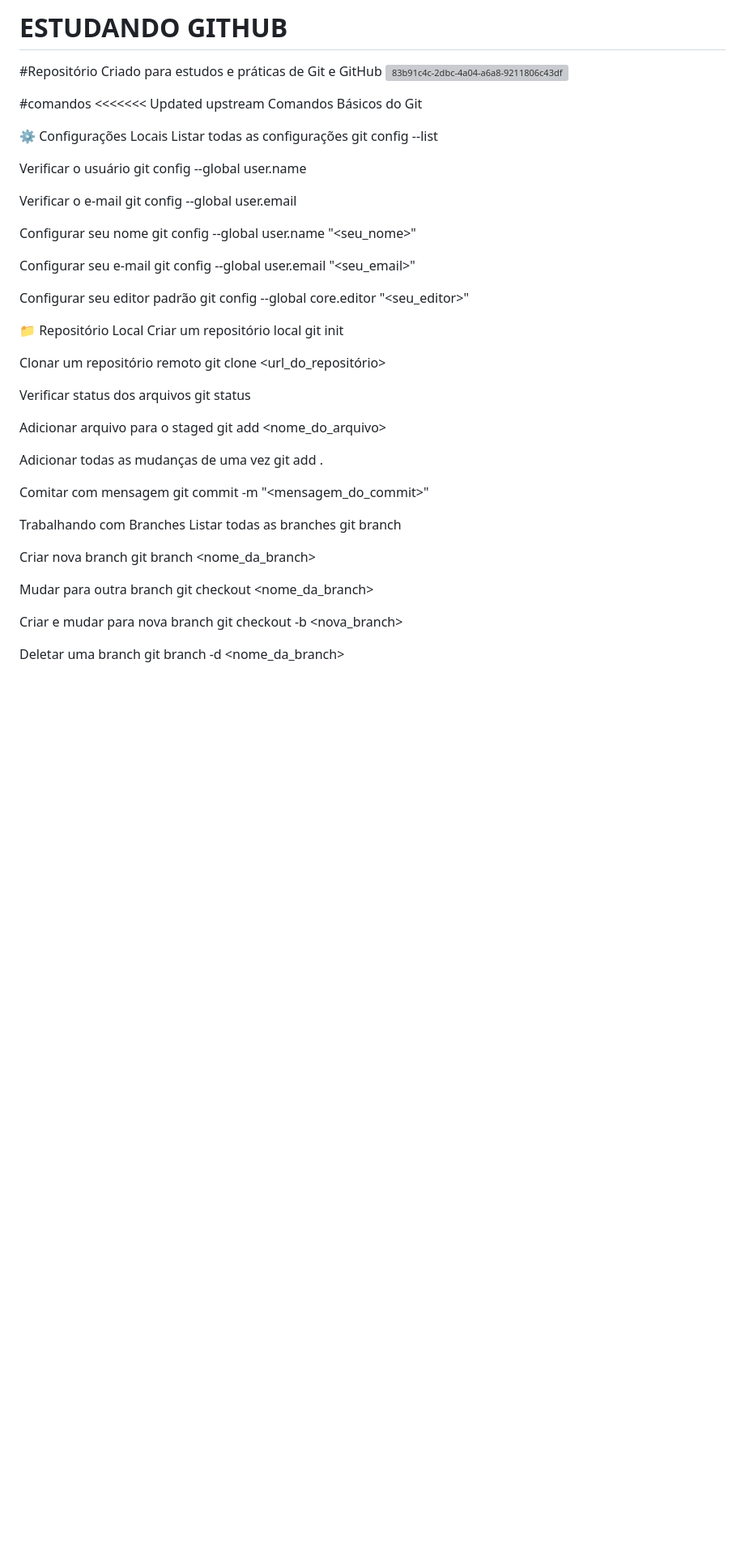
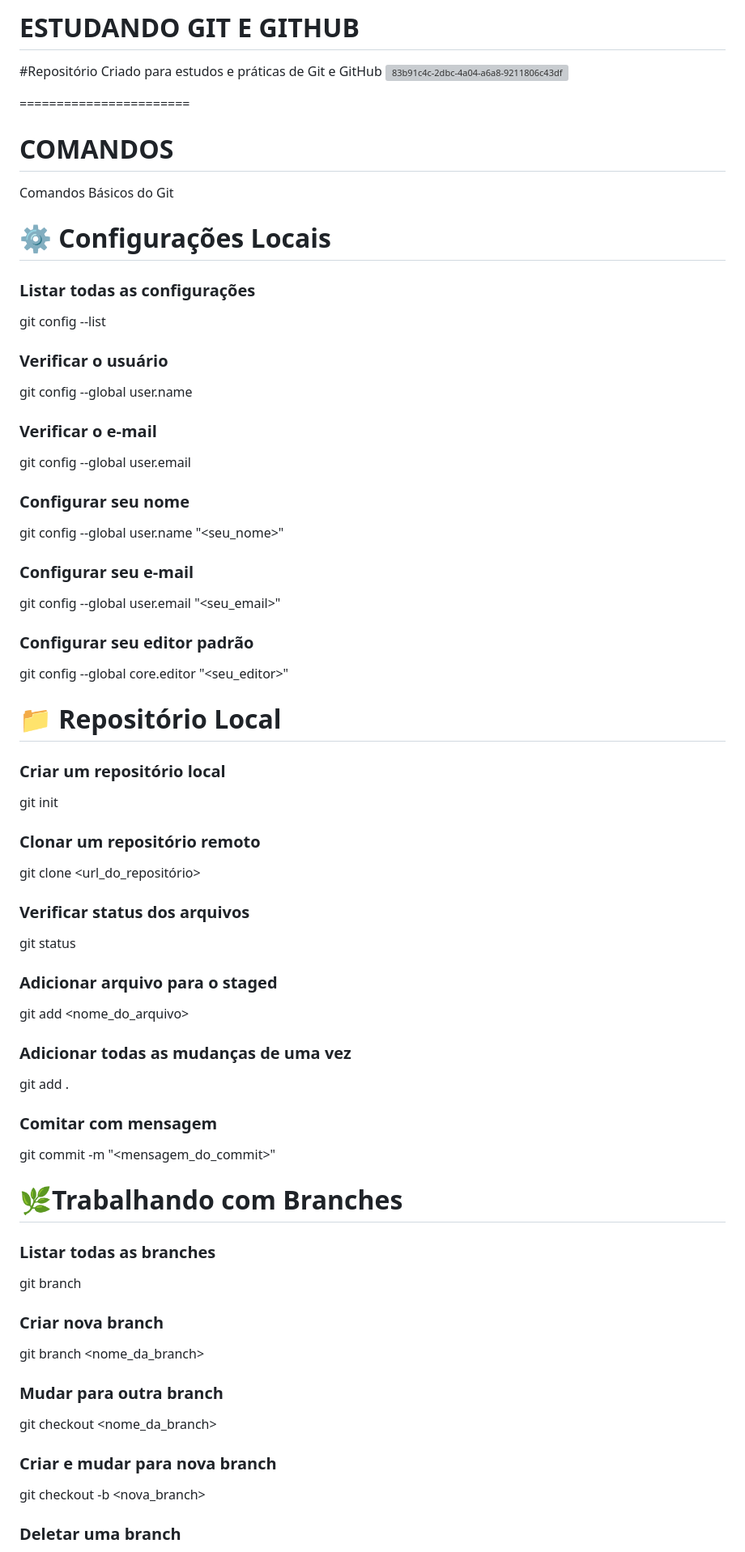
Before and after one commit to blayoficial/Estudo-de-Git-e--GitHub, a Markdown page: README.md, the part around one of its changes. Shown at 81% size. Drawn GitHub-style; blank space fills up the shorter version; grey boxes are pictures that could not be loaded.

```diff
--- a/README.md
+++ b/README.md
@@ -1,2 +1,2 @@
-# ESTUDANDO GITHUB
+# ESTUDANDO GIT E GITHUB
 #Repositório Criado para estudos e práticas de Git e GitHub
@@ -4,62 +4,63 @@
 
 
-
-#comandos
-<<<<<<< Updated upstream
+=======================
+# COMANDOS
 Comandos Básicos do Git
 
 
-⚙️ Configurações Locais
- Listar todas as configurações
+# ⚙️ Configurações Locais
+
+### Listar todas as configurações
 git config --list
 
- Verificar o usuário
+### Verificar o usuário
 git config --global user.name
 
- Verificar o e-mail
+### Verificar o e-mail
 git config --global user.email
 
- Configurar seu nome
+### Configurar seu nome
 git config --global user.name "<seu_nome>"
 
- Configurar seu e-mail
+### Configurar seu e-mail
 git config --global user.email "<seu_email>"
 
- Configurar seu editor padrão
+### Configurar seu editor padrão
 git config --global core.editor "<seu_editor>"
 
-📁 Repositório Local
- Criar um repositório local
+# 📁 Repositório Local
+
+### Criar um repositório local
 git init
 
- Clonar um repositório remoto
+### Clonar um repositório remoto
 git clone <url_do_repositório>
 
- Verificar status dos arquivos
+### Verificar status dos arquivos
 git status
 
- Adicionar arquivo para o staged
+### Adicionar arquivo para o staged
 git add <nome_do_arquivo>
 
- Adicionar todas as mudanças de uma vez
+### Adicionar todas as mudanças de uma vez
 git add .
 
- Comitar com mensagem
+### Comitar com mensagem
 git commit -m "<mensagem_do_commit>"
 
- Trabalhando com Branches
- Listar todas as branches
+# 🌿Trabalhando com Branches
+### Listar todas as branches
 git branch
 
- Criar nova branch
+### Criar nova branch
 git branch <nome_da_branch>
 
- Mudar para outra branch
+### Mudar para outra branch
 git checkout <nome_da_branch>
 
- Criar e mudar para nova branch
+### Criar e mudar para nova branch
 git checkout -b <nova_branch>
 
- Deletar uma branch
+### Deletar uma branch
 git branch -d <nome_da_branch>
 
```
Also changed, not shown: other parts of README.md (+38 -41 lines).
